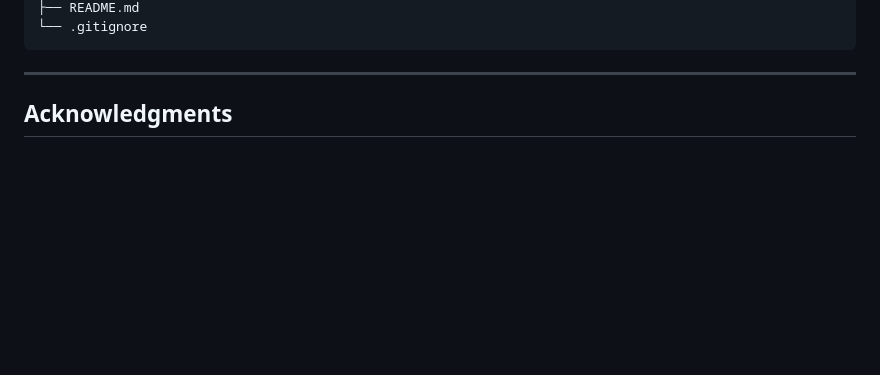
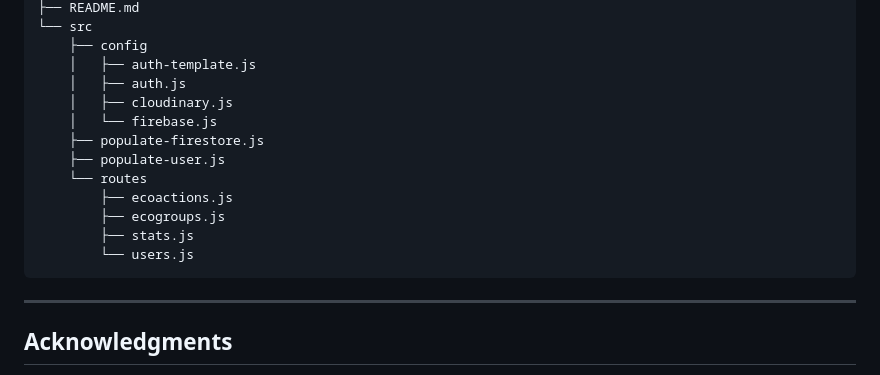
Before and after one commit to Likeemapples/1800_2025_BBY23, a Markdown page: README.md, the part around one of its changes. Rendered like a GitHub page; blank space fills up the shorter version.

````diff
--- a/README.md
+++ b/README.md
@@ -107,5 +183,17 @@ project-name/
 ├── README.md
-└── .gitignore
+└── src
+    ├── config
+    │   ├── auth-template.js
+    │   ├── auth.js
+    │   ├── cloudinary.js
+    │   └── firebase.js
+    ├── populate-firestore.js
+    ├── populate-user.js
+    └── routes
+        ├── ecoactions.js
+        ├── ecogroups.js
+        ├── stats.js
+        └── users.js
 ```
 
 ---
````
Also changed, not shown: other parts of README.md (+84 -8 lines).
